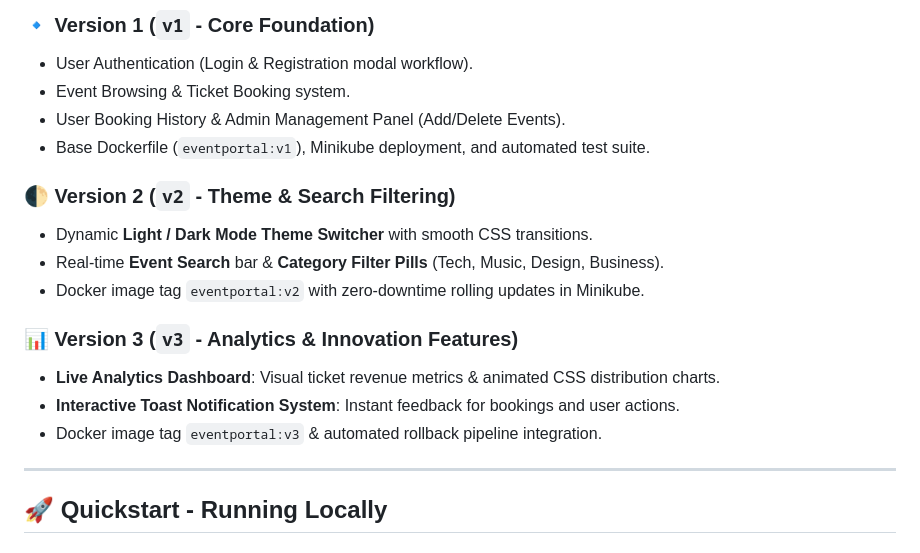
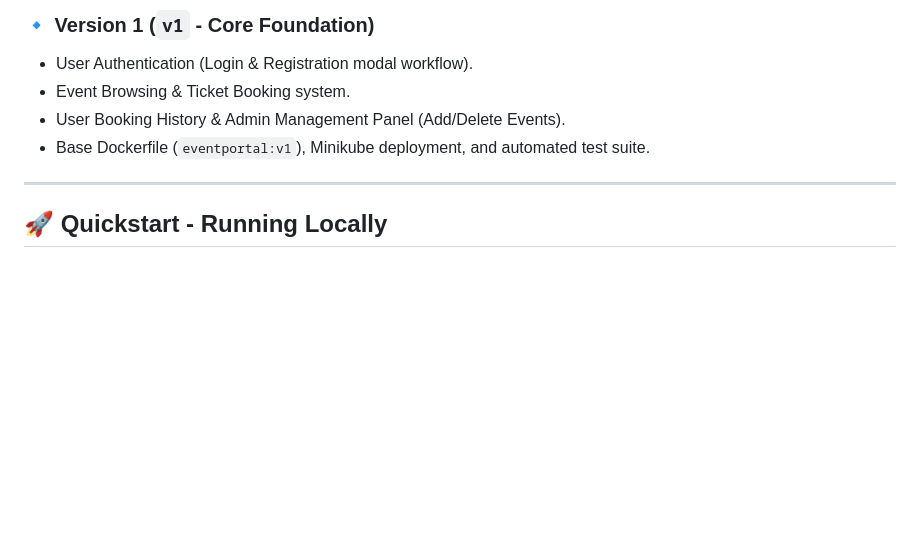
Before and after one commit to dhritigupta-1/Smart-Event-Management-Portal, a Markdown page: README.md, the part around one of its changes. Rendered like a GitHub page; blank space fills up the shorter version.

Commit message:
Event Management Version1

```diff
--- a/README.md
+++ b/README.md
@@ -14,16 +12,6 @@
 - Event Browsing & Ticket Booking system.
 - User Booking History & Admin Management Panel (Add/Delete Events).
 - Base Dockerfile (`eventportal:v1`), Minikube deployment, and automated test suite.
-
-### 🌓 Version 2 (`v2` - Theme & Search Filtering)
-- Dynamic **Light / Dark Mode Theme Switcher** with smooth CSS transitions.
-- Real-time **Event Search** bar & **Category Filter Pills** (Tech, Music, Design, Business).
-- Docker image tag `eventportal:v2` with zero-downtime rolling updates in Minikube.
-
-### 📊 Version 3 (`v3` - Analytics & Innovation Features)
-- **Live Analytics Dashboard**: Visual ticket revenue metrics & animated CSS distribution charts.
-- **Interactive Toast Notification System**: Instant feedback for bookings and user actions.
-- Docker image tag `eventportal:v3` & automated rollback pipeline integration.
 
 ---
 
```
Also changed, not shown: other parts of README.md (+0 -2 lines).
